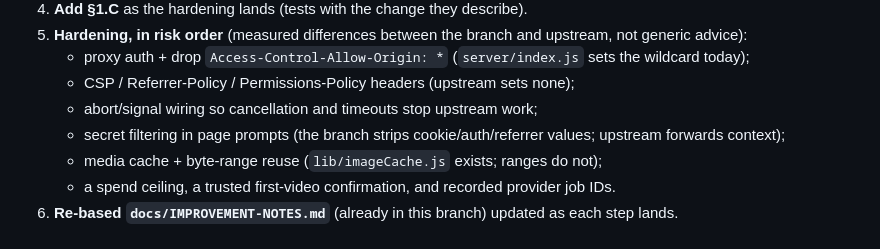
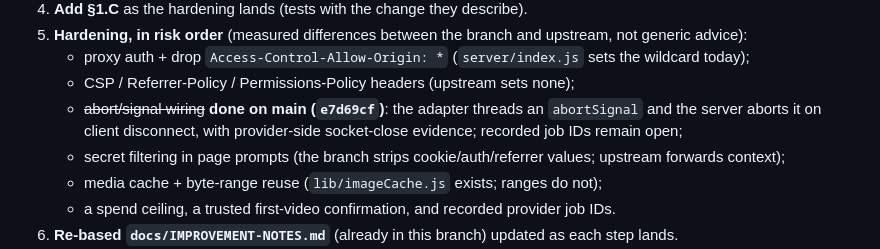
Before and after one commit to PaulKinlan/fauxmium, a Markdown page: docs/TEST-PORT-PLAN.md, the part around the change. Drawn GitHub-style.

```diff
--- a/docs/TEST-PORT-PLAN.md
+++ b/docs/TEST-PORT-PLAN.md
@@ -82,7 +82,8 @@ pre-existing defect is reported rather than fixed there: the image choices rende
 5. **Hardening, in risk order** (measured differences between the branch and upstream, not generic advice):
    - proxy auth + drop `Access-Control-Allow-Origin: *` (`server/index.js` sets the wildcard today);
    - CSP / Referrer-Policy / Permissions-Policy headers (upstream sets none);
-   - abort/signal wiring so cancellation and timeouts stop upstream work;
+   - ~~abort/signal wiring~~ **done on main (`e7d69cf`)**: the adapter threads an `abortSignal` and the server
+     aborts it on client disconnect, with provider-side socket-close evidence; recorded job IDs remain open;
    - secret filtering in page prompts (the branch strips cookie/auth/referrer values; upstream forwards context);
    - media cache + byte-range reuse (`lib/imageCache.js` exists; ranges do not);
    - a spend ceiling, a trusted first-video confirmation, and recorded provider job IDs.
```
Also changed, not shown: docs/IMPROVEMENT-NOTES.md (+25 -10 lines).
